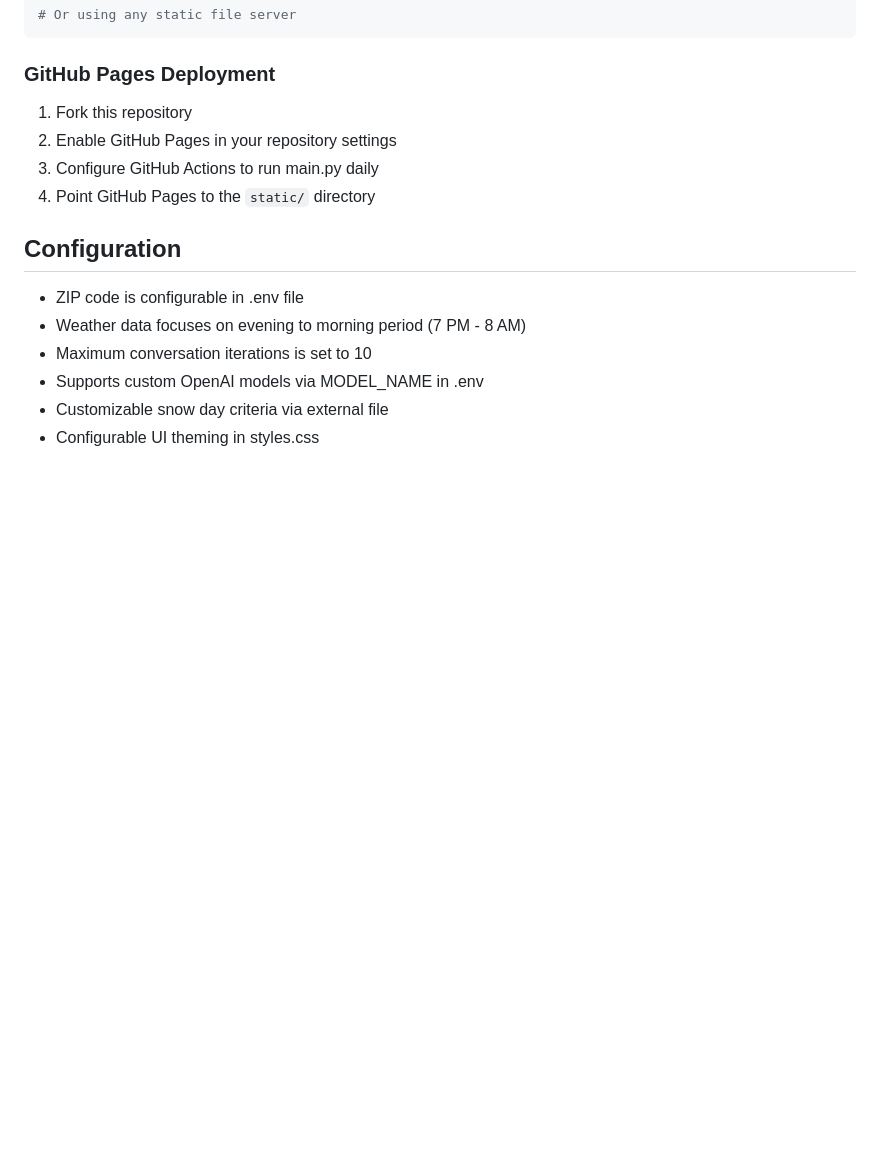
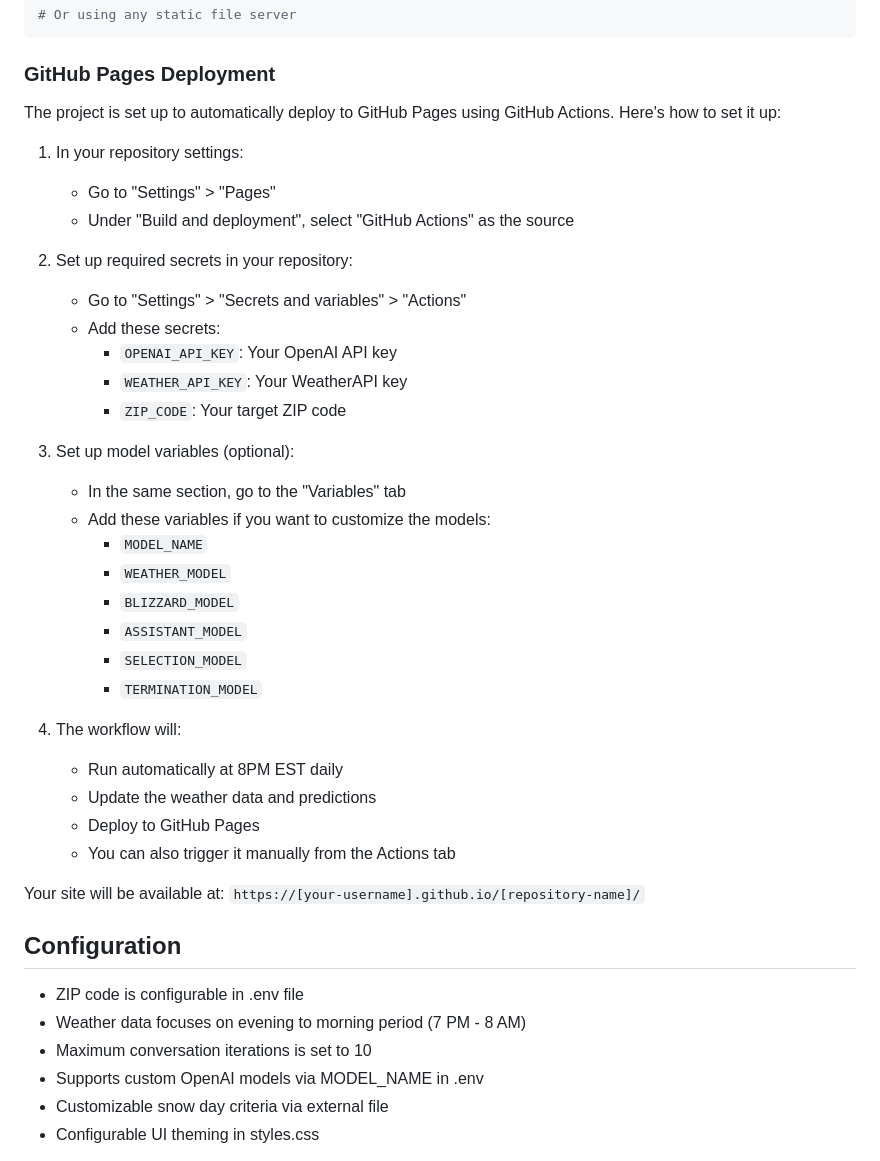
Before and after one commit to StevenWangler/Blizzard, a Markdown page: README.md, the part around the change. GitHub-like rendering; blank space fills up the shorter version.

Commit message:
Update README.md with detailed GitHub Pages deployment instructions
- Added step-by-step guide for setting up GitHub Pages using GitHub Actions.
- Included instructions for configuring required secrets and optional model variables.
- Clarified the automatic workflow schedule and manual trigger options for deployment.

These changes enhance the documentation for users setting up the project on GitHub Pages.

```diff
--- a/README.md
+++ b/README.md
@@ -100,10 +100,36 @@ python -m http.server --directory static
 
 ### GitHub Pages Deployment
 
-1. Fork this repository
-2. Enable GitHub Pages in your repository settings
-3. Configure GitHub Actions to run main.py daily
-4. Point GitHub Pages to the `static/` directory
+The project is set up to automatically deploy to GitHub Pages using GitHub Actions. Here's how to set it up:
+
+1. In your repository settings:
+   - Go to "Settings" > "Pages"
+   - Under "Build and deployment", select "GitHub Actions" as the source
+
+2. Set up required secrets in your repository:
+   - Go to "Settings" > "Secrets and variables" > "Actions"
+   - Add these secrets:
+     - `OPENAI_API_KEY`: Your OpenAI API key
+     - `WEATHER_API_KEY`: Your WeatherAPI key
+     - `ZIP_CODE`: Your target ZIP code
+
+3. Set up model variables (optional):
+   - In the same section, go to the "Variables" tab
+   - Add these variables if you want to customize the models:
+     - `MODEL_NAME`
+     - `WEATHER_MODEL`
+     - `BLIZZARD_MODEL`
+     - `ASSISTANT_MODEL`
+     - `SELECTION_MODEL`
+     - `TERMINATION_MODEL`
+
+4. The workflow will:
+   - Run automatically at 8PM EST daily
+   - Update the weather data and predictions
+   - Deploy to GitHub Pages
+   - You can also trigger it manually from the Actions tab
+
+Your site will be available at: `https://[your-username].github.io/[repository-name]/`
 
 ## Configuration
 
```
